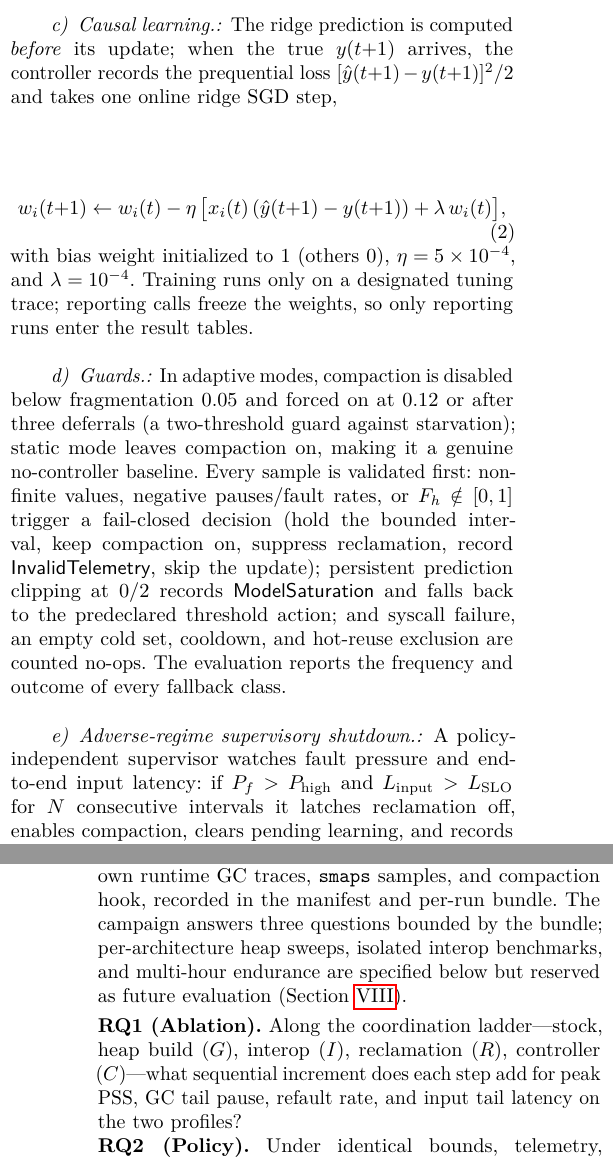
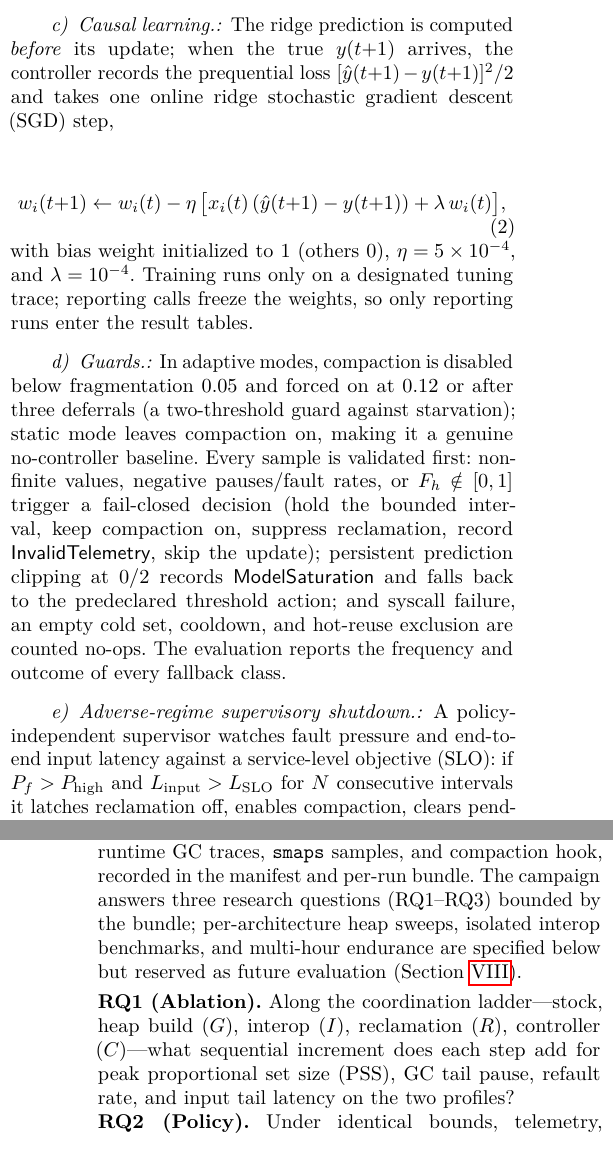
Before and after one commit to leemgs/sage-mm, a LaTeX paper (paper/main.tex): two parts of the columns of pages 3 and 4 of 8, joined at a grey line, cut so that both start at the same text. Compiled offline with pdfLaTeX.

Commit message:
Expand acronyms at first use
Define acronyms on first occurrence per IEEE style: out-of-memory (OOM),
proportional set size (PSS), application binary interface (ABI),
instruction-set architecture (ISA), service-level objective (SLO),
exponentially weighted moving average (EWMA), stochastic gradient descent
(SGD), and research questions (RQ1-RQ3). GC and DTV were already defined at
first use. Paper stays 8 pages.

Signed-off-by: Geunsik Lim <leemgs@gmail.com>

```diff
--- a/paper/main.tex
+++ b/paper/main.tex
@@ -340,7 +342,8 @@ $[T_{\min},T_{\max}]$, telemetry, cooldown, and candidate budget.
 \paragraph{Causal learning.}
 The ridge prediction is computed \emph{before} its update; when the true
 $y(t{+}1)$ arrives, the controller records the prequential loss
-$[\hat{y}(t{+}1)-y(t{+}1)]^2/2$ and takes one online ridge SGD step,
+$[\hat{y}(t{+}1)-y(t{+}1)]^2/2$ and takes one online ridge stochastic gradient
+descent (SGD) step,
 \begin{equation}
 w_i(t{+}1) \leftarrow w_i(t) -
   \eta\,\bigl[x_i(t)\,(\hat{y}(t{+}1)-y(t{+}1)) + \lambda\, w_i(t)\bigr],
@@ -363,7 +366,8 @@ no-ops. The evaluation reports the frequency and outcome of every fallback class
 
 \paragraph{Adverse-regime supervisory shutdown.}
 A policy-independent supervisor watches fault pressure and end-to-end input
-latency: if $P_f>P_{\mathrm{high}}$ and $L_{\mathrm{input}}>L_{\mathrm{SLO}}$ for
+latency against a service-level objective (SLO): if $P_f>P_{\mathrm{high}}$ and
+$L_{\mathrm{input}}>L_{\mathrm{SLO}}$ for
 $N$ consecutive intervals it latches reclamation off, enables compaction, clears
 pending learning, and records \textsf{AdverseShutdown}; reclamation resumes only
 after both signals stay below lower hysteresis thresholds for $M$ intervals (or an
@@ -410,13 +414,15 @@ public reference kit's proxy signals are a wiring demo, not the device
 instrument: a device experiment supplies its own runtime GC traces,
 \texttt{smaps} samples, and compaction hook, recorded in the manifest and per-run
 bundle. The
-campaign answers three questions bounded by the bundle; per-architecture heap
+campaign answers three research questions (RQ1--RQ3) bounded by the bundle;
+per-architecture heap
 sweeps, isolated interop benchmarks, and multi-hour endurance are specified below
 but reserved as future evaluation (Section~\ref{sec:limitations}).
 \par\smallskip
 \noindent\textbf{RQ1 (Ablation).} Along the coordination ladder---stock, heap
 build ($G$), interop ($I$), reclamation ($R$), controller ($C$)---what
-sequential increment does each step add for peak PSS, GC tail pause, refault
+sequential increment does each step add for peak proportional set size (PSS), GC
+tail pause, refault
 rate, and input tail latency on the two profiles?
 
 \noindent\textbf{RQ2 (Policy).} Under identical bounds, telemetry, cooldown, and
```
Also changed, not shown: paper/output/graphical_abstract.pdf, paper/output/main.pdf, paper/main.tex (11 more changed lines).
